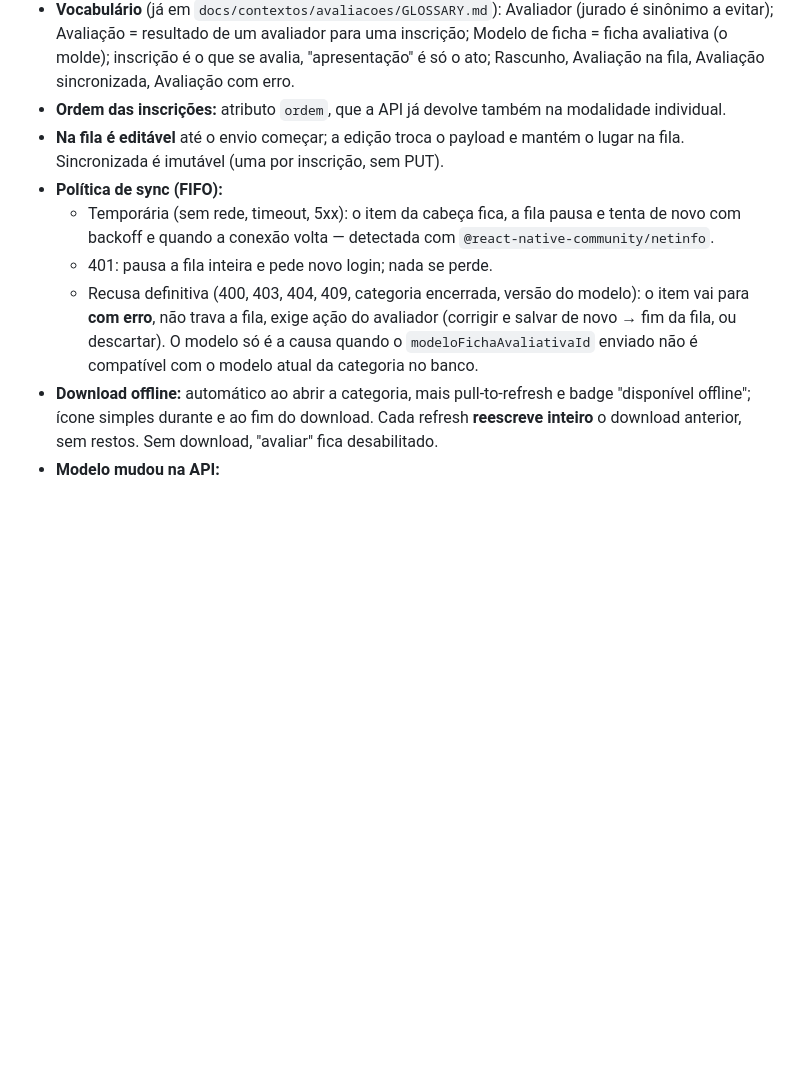
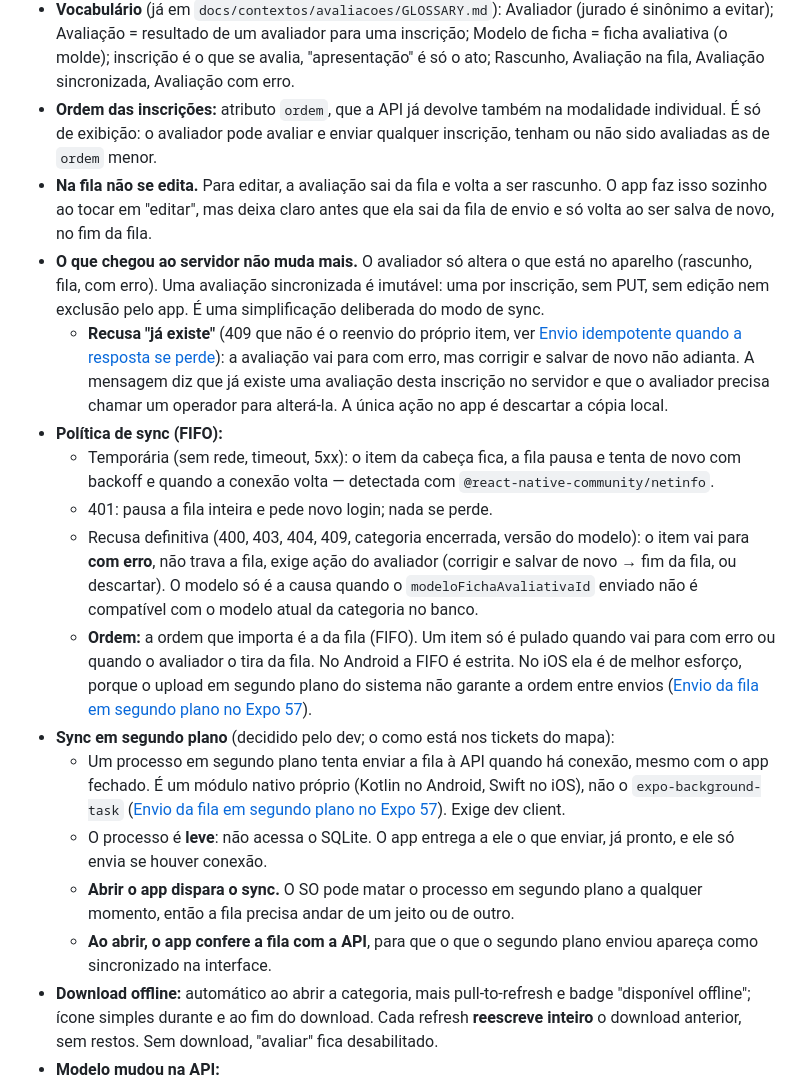
Before and after one commit to te-inscreve/frontend, a Markdown page: docs/planos/app-avaliador-mobile.md, the part around the change. GitHub-like rendering; blank space fills up the shorter version.

Commit message:
docs(mobile): sync em segundo plano e imutabilidade no servidor (TE-92, TE-93)
Registra na spec o envio da fila por módulo nativo, a FIFO estrita só no
Android, a ordem das inscrições como exibição e que avaliação na fila não
se edita: ela sai da fila e volta a ser rascunho. O que chegou ao servidor
não muda mais; um "já existe" real pede um operador.

Co-Authored-By: Claude Opus 5.5 <noreply@anthropic.com>

```diff
--- a/docs/planos/app-avaliador-mobile.md
+++ b/docs/planos/app-avaliador-mobile.md
@@ -32,12 +32,20 @@ App React Native (Expo, `apps/mobile`) para **avaliadores** entrarem e avaliarem
 - **Backend fora do escopo.** A API (Django REST) é do usuário; o que faltar de contrato vira dependência documentada, e os fatos da API são pedidos a ele.
 - **Categorias:** por ora lista todas em `PRONTA_AVALIACAO`, sem filtrar por avaliador; o filtro por avaliador vem quando a API tiver o vínculo.
 - **Vocabulário** (já em `docs/contextos/avaliacoes/GLOSSARY.md`): Avaliador (jurado é sinônimo a evitar); Avaliação = resultado de um avaliador para uma inscrição; Modelo de ficha = ficha avaliativa (o molde); inscrição é o que se avalia, "apresentação" é só o ato; Rascunho, Avaliação na fila, Avaliação sincronizada, Avaliação com erro.
-- **Ordem das inscrições:** atributo `ordem`, que a API já devolve também na modalidade individual.
-- **Na fila é editável** até o envio começar; a edição troca o payload e mantém o lugar na fila. Sincronizada é imutável (uma por inscrição, sem PUT).
+- **Ordem das inscrições:** atributo `ordem`, que a API já devolve também na modalidade individual. É só de exibição: o avaliador pode avaliar e enviar qualquer inscrição, tenham ou não sido avaliadas as de `ordem` menor.
+- **Na fila não se edita.** Para editar, a avaliação sai da fila e volta a ser rascunho. O app faz isso sozinho ao tocar em "editar", mas deixa claro antes que ela sai da fila de envio e só volta ao ser salva de novo, no fim da fila.
+- **O que chegou ao servidor não muda mais.** O avaliador só altera o que está no aparelho (rascunho, fila, com erro). Uma avaliação sincronizada é imutável: uma por inscrição, sem PUT, sem edição nem exclusão pelo app. É uma simplificação deliberada do modo de sync.
+  - **Recusa "já existe"** (409 que não é o reenvio do próprio item, ver [Envio idempotente quando a resposta se perde](https://linear.app/te-inscreve/issue/TE-68)): a avaliação vai para com erro, mas corrigir e salvar de novo não adianta. A mensagem diz que já existe uma avaliação desta inscrição no servidor e que o avaliador precisa chamar um operador para alterá-la. A única ação no app é descartar a cópia local.
 - **Política de sync (FIFO):**
   - Temporária (sem rede, timeout, 5xx): o item da cabeça fica, a fila pausa e tenta de novo com backoff e quando a conexão volta — detectada com `@react-native-community/netinfo`.
   - 401: pausa a fila inteira e pede novo login; nada se perde.
   - Recusa definitiva (400, 403, 404, 409, categoria encerrada, versão do modelo): o item vai para **com erro**, não trava a fila, exige ação do avaliador (corrigir e salvar de novo → fim da fila, ou descartar). O modelo só é a causa quando o `modeloFichaAvaliativaId` enviado não é compatível com o modelo atual da categoria no banco.
+  - **Ordem:** a ordem que importa é a da fila (FIFO). Um item só é pulado quando vai para com erro ou quando o avaliador o tira da fila. No Android a FIFO é estrita. No iOS ela é de melhor esforço, porque o upload em segundo plano do sistema não garante a ordem entre envios ([Envio da fila em segundo plano no Expo 57](https://linear.app/te-inscreve/issue/TE-92)).
+- **Sync em segundo plano** (decidido pelo dev; o como está nos tickets do mapa):
+  - Um processo em segundo plano tenta enviar a fila à API quando há conexão, mesmo com o app fechado. É um módulo nativo próprio (Kotlin no Android, Swift no iOS), não o `expo-background-task` ([Envio da fila em segundo plano no Expo 57](https://linear.app/te-inscreve/issue/TE-92)). Exige dev client.
+  - O processo é **leve**: não acessa o SQLite. O app entrega a ele o que enviar, já pronto, e ele só envia se houver conexão.
+  - **Abrir o app dispara o sync.** O SO pode matar o processo em segundo plano a qualquer momento, então a fila precisa andar de um jeito ou de outro.
+  - **Ao abrir, o app confere a fila com a API**, para que o que o segundo plano enviou apareça como sincronizado na interface.
 - **Download offline:** automático ao abrir a categoria, mais pull-to-refresh e badge "disponível offline"; ícone simples durante e ao fim do download. Cada refresh **reescreve inteiro** o download anterior, sem restos. Sem download, "avaliar" fica desabilitado.
 - **Modelo mudou na API:**
   - avaliação já concluída offline (na fila) → vira com erro pela política acima;
```
Also changed, not shown: 1 other file.
